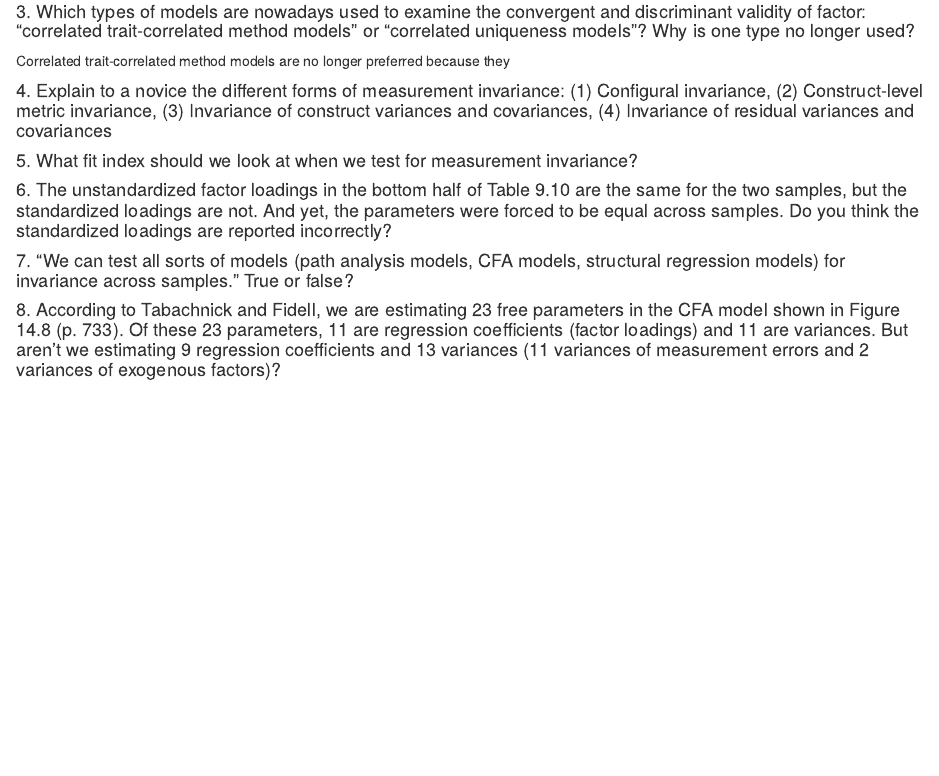
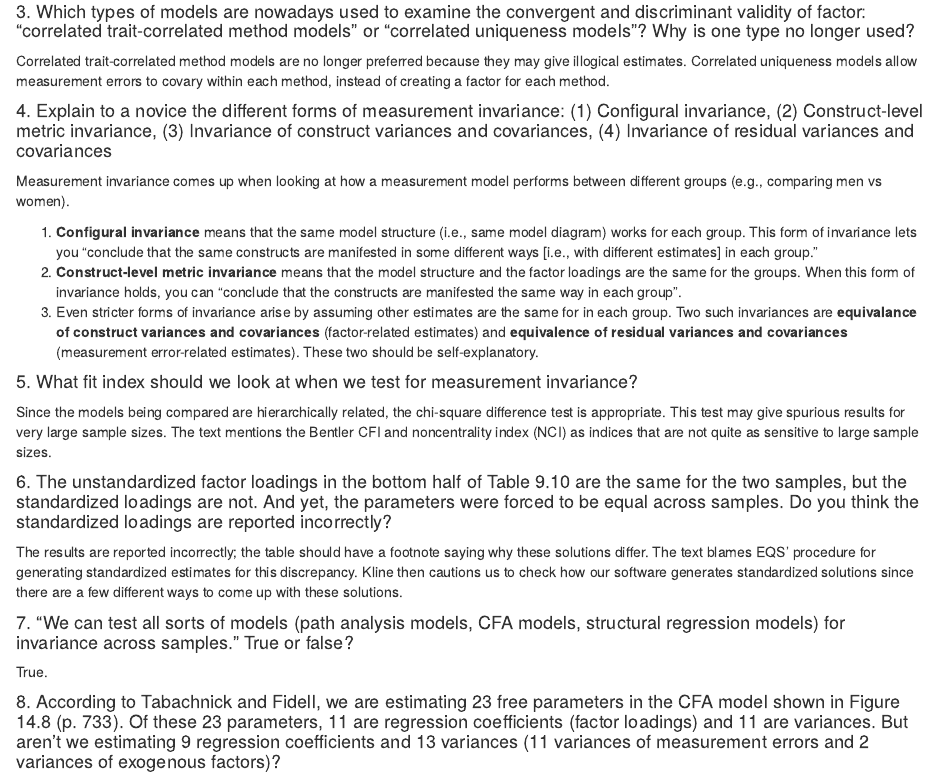
Before and after one commit to tjmahr/Psych711, an R Markdown document (readings/reading_09.Rmd): the page in a window 1100 px wide, from 990 px down. Rendered offline with R 4.5, knitr and Pandoc, with nearby package versions.

Commit message:
reading 9

```diff
--- a/readings/reading_09.Rmd
+++ b/readings/reading_09.Rmd
@@ -17,19 +17,31 @@
 
 #### 3. Which types of models are nowadays used to examine the convergent and discriminant validity of factor: "correlated trait-correlated method models" or "correlated uniqueness models"? Why is one type no longer used?
 
-Correlated trait-correlated method models are no longer preferred because they
+Correlated trait-correlated method models are no longer preferred because they may give illogical estimates. Correlated uniqueness models allow measurement errors to covary within each method, instead of creating a factor for each method.
 
 
 #### 4. Explain to a novice the different forms of measurement invariance: (1) Configural invariance, (2) Construct-level metric invariance, (3) Invariance of construct variances and covariances, (4) Invariance of residual variances and covariances
 
+Measurement invariance comes up when looking at how a measurement model performs between different groups (e.g., comparing men vs women).
+
+1. **Configural invariance** means that the same model structure (i.e., same model diagram) works for each group. This form of invariance lets you "conclude that the same constructs are manifested in some different ways [i.e., with different estimates] in each group."
+2. **Construct-level metric invariance** means that the model structure and the factor loadings are the same for the groups. When this form of invariance holds, you can "conclude that the constructs are manifested the same way in each group".
+3. Even stricter forms of invariance arise by assuming other estimates are the same for in each group. Two such invariances are **equivalance of construct variances and covariances** (factor-related estimates) and **equivalence of residual variances and covariances** (measurement error-related estimates). These two should be self-explanatory.
+
 
 #### 5. What fit index should we look at when we test for measurement invariance?
+
+Since the models being compared are hierarchically related, the chi-square difference test is appropriate. This test may give spurious results for very large sample sizes. The text mentions the Bentler CFI and noncentrality index (NCI) as indices that are not quite as sensitive to large sample sizes.
 
 
 #### 6. The unstandardized factor loadings in the bottom half of Table 9.10 are the same for the two samples, but the standardized loadings are not. And yet, the parameters were forced to be equal across samples. Do you think the standardized loadings are reported incorrectly?
 
+The results are reported incorrectly; the table should have a footnote saying why these solutions differ. The text blames EQS' procedure for generating standardized estimates for this discrepancy. Kline then cautions us to check how our software generates standardized solutions since there are a few different ways to come up with these solutions.
+
 
 #### 7. "We can test all sorts of models (path analysis models, CFA models, structural regression models) for invariance across samples." True or false?
+
+True.
 
 
 #### 8. According to Tabachnick and Fidell, we are estimating 23 free parameters in the CFA model shown in Figure 14.8 (p. 733). Of these 23 parameters, 11 are regression coefficients (factor loadings) and 11 are variances. But aren't we estimating 9 regression coefficients and 13 variances (11 variances of measurement errors and 2 variances of exogenous factors)?
```
Also changed, not shown: readings/reading_09.Rmd (13 more changed lines).
